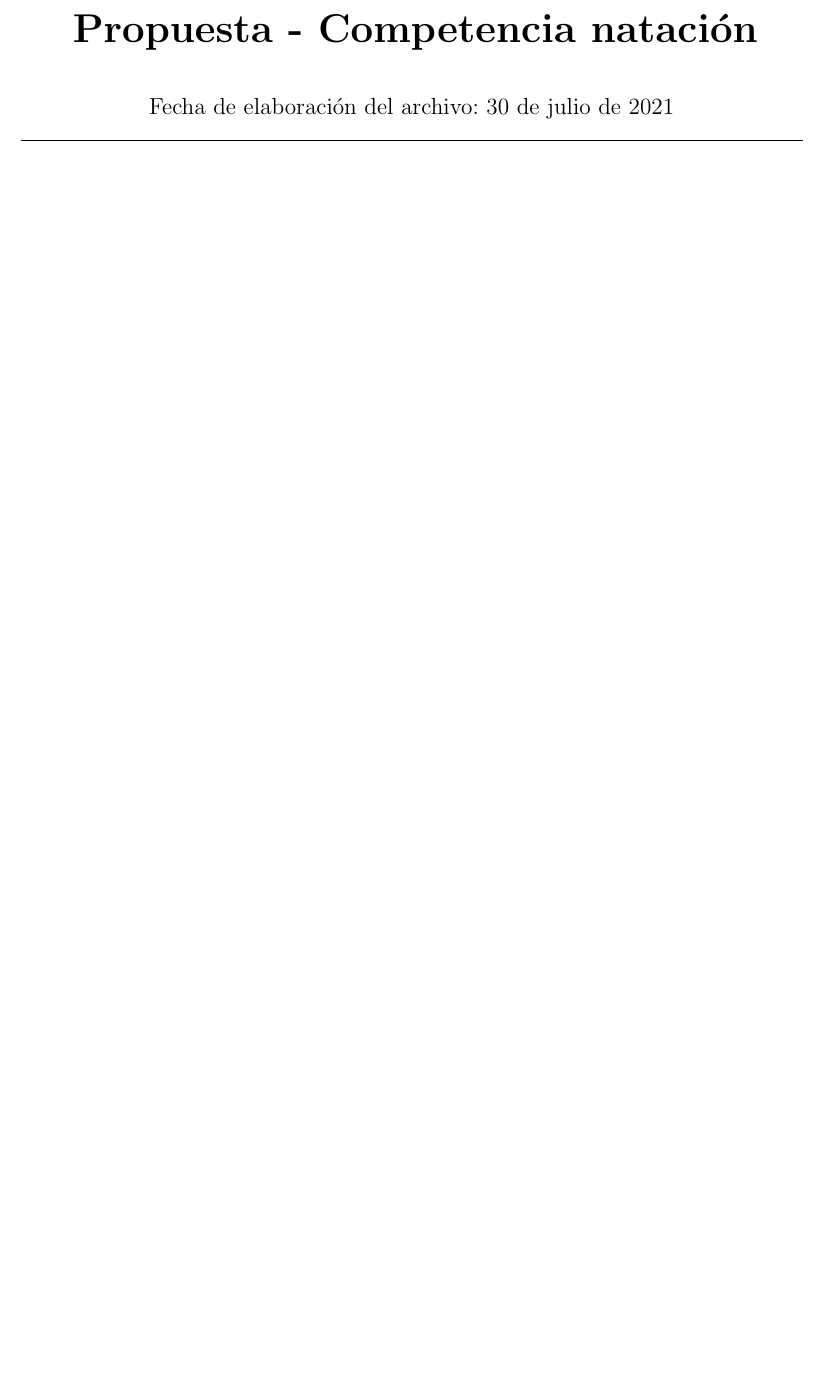
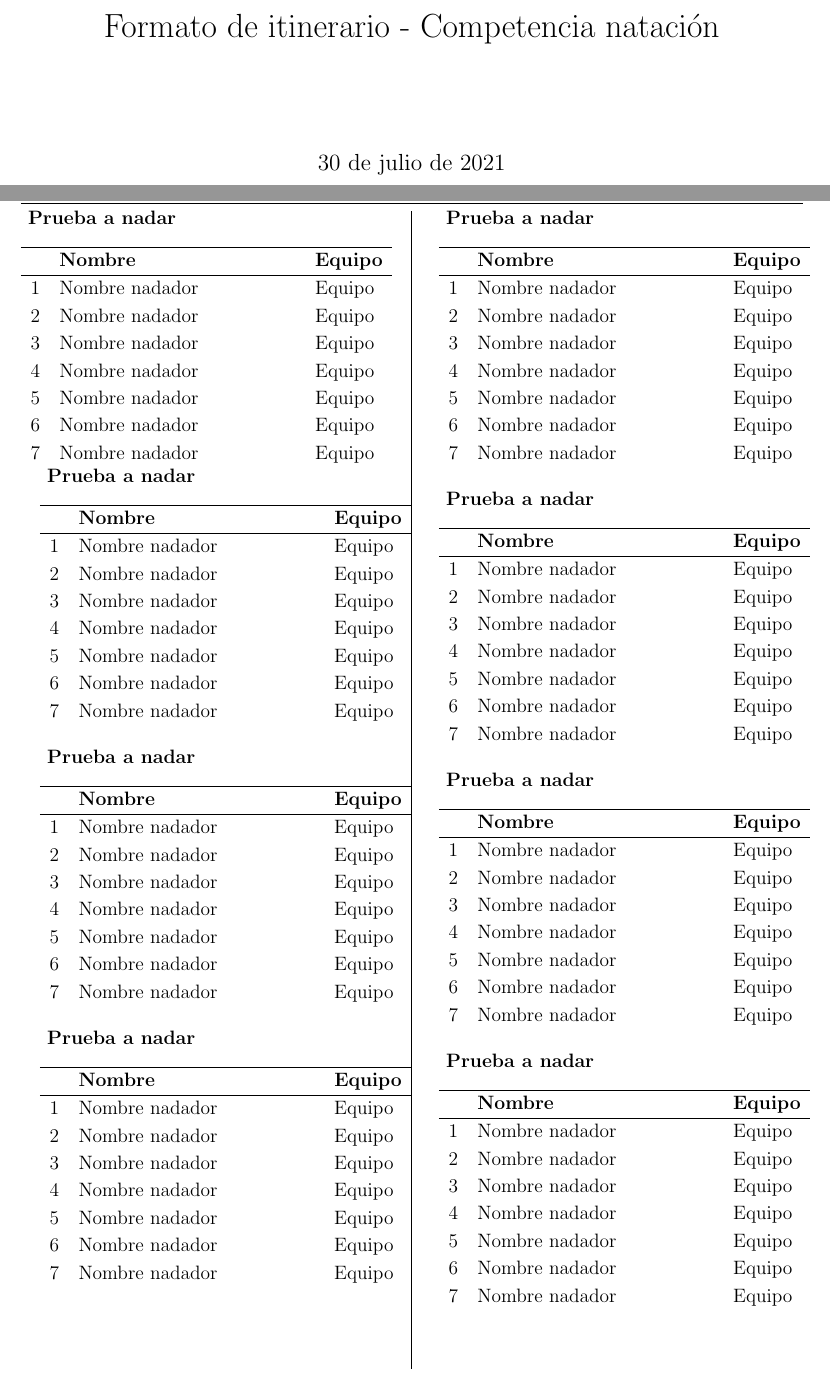
Before and after one commit to giovannilopez9808/Competencia_2021, a LaTeX document (schedule/Main.tex, which reads schedule/Files/example.tex, schedule/Files/header.tex, schedule/Files/package.tex): part of the page before the commit and two parts of pages 1 and 2 of 3 after it, the two joined at a grey line, cut at the place of the change, the shorter picture padded with empty space. Compiled offline with pdfLaTeX.

Commit message:
Schedule template

```diff
--- /dev/null
+++ b/schedule/Files/example.tex
@@ -0,0 +1,19 @@
+\begin{minipage}{0.95\linewidth}
+    \begin{flushleft}
+        \textbf{
+            Prueba a nadar
+        }
+    \end{flushleft}
+    \begin{tabular}{cp{0.65\linewidth}l}
+        \hline
+          & \textbf{Nombre}        & \textbf{Equipo} \\ \hline
+        1 & Nombre nadador & Equipo          \\
+        2 & Nombre nadador         & Equipo          \\
+        3 & Nombre nadador         & Equipo          \\
+        4 & Nombre nadador         & Equipo          \\
+        5 & Nombre nadador         & Equipo          \\
+        6 & Nombre nadador         & Equipo          \\
+        7 & Nombre nadador         & Equipo          \\
+    \end{tabular}
+\end{minipage}
+\vspace{0.5cm}
--- /dev/null
+++ b/schedule/Files/header.tex
@@ -0,0 +1,7 @@
+\fancypagestyle{plain}{
+    \fancyhf{}% Clear header/footer
+    \fancyhead[R]{\today}% Right header
+    \fancyhead[C]{\large \textbf{Formato de itinerario\\ Linea Verde}}
+    \fancyfoot[C]{\thepage\  / \pageref{LastPage}}% Right footer
+}
+\pagestyle{plain}% Set page style to plain.
--- a/schedule/Files/package.tex
+++ b/schedule/Files/package.tex
@@ -1,10 +1,12 @@
 \usepackage[labelfont={color=RoyalBlue,bf}]{caption}
 \usepackage{amsmath, amsthm, amssymb, amsfonts}
+\usepackage{fancyhdr,graphicx,lastpage}
 \usepackage[spanish, es-tabla]{babel}
 \usepackage[svgnames]{xcolor}
 \usepackage[utf8]{inputenc}
 \usepackage{subcaption}
 \usepackage{scrextend}
+\usepackage{longtable}
 \usepackage{enumerate}
 \usepackage{graphicx}
 \usepackage{multirow}
@@ -39,3 +41,6 @@
     citecolor=citecolor,
 }
 \spanishdecimal{.}
+\usepackage{titling}
+\renewcommand\maketitlehooka{\null\mbox{}\vfill}
+\renewcommand\maketitlehookd{\vfill\null}
--- a/schedule/Files/titulo.tex
+++ b/schedule/Files/titulo.tex
@@ -1,9 +1,3 @@
-\begin{center}
-    \textbf{
-        \huge
-        Propuesta - Competencia natación}\vspace{1cm}
-    \\
-    \large
-    Fecha de elaboración del archivo: \today
-\end{center}
-\hrule
+\title{Formato de itinerario - Competencia natación}
+\maketitle
+\thispagestyle{empty}
--- /dev/null
+++ b/schedule/Files/vertical_line.tex
@@ -0,0 +1,2 @@
+\usepackage{blindtext}
+\setlength{\columnseprule}{1pt}
--- a/schedule/Main.tex
+++ b/schedule/Main.tex
@@ -1,5 +1,7 @@
 \documentclass[12pt,letterpaper]{article}
 \input{Files/package.tex}
+\input{Files/header.tex}
+\input{Files/vertical_line.tex}
 \begin{document}
 \setmargins{2cm}
 {1cm}
@@ -10,4 +12,17 @@
 {0pt}
 {2cm}
 \input{Files/titulo.tex}
+\pagebreak
+\begin{multicols*}{2}
+    \input{Files/example.tex}
+    \input{Files/example.tex}
+    \input{Files/example.tex}
+    \input{Files/example.tex}
+    \input{Files/example.tex}
+    \input{Files/example.tex}
+    \input{Files/example.tex}
+    \input{Files/example.tex}
+    \input{Files/example.tex}
+    \input{Files/example.tex}
+\end{multicols*}
 \end{document}
```
Also changed, not shown: schedule/Main.pdf, 1 other file.
